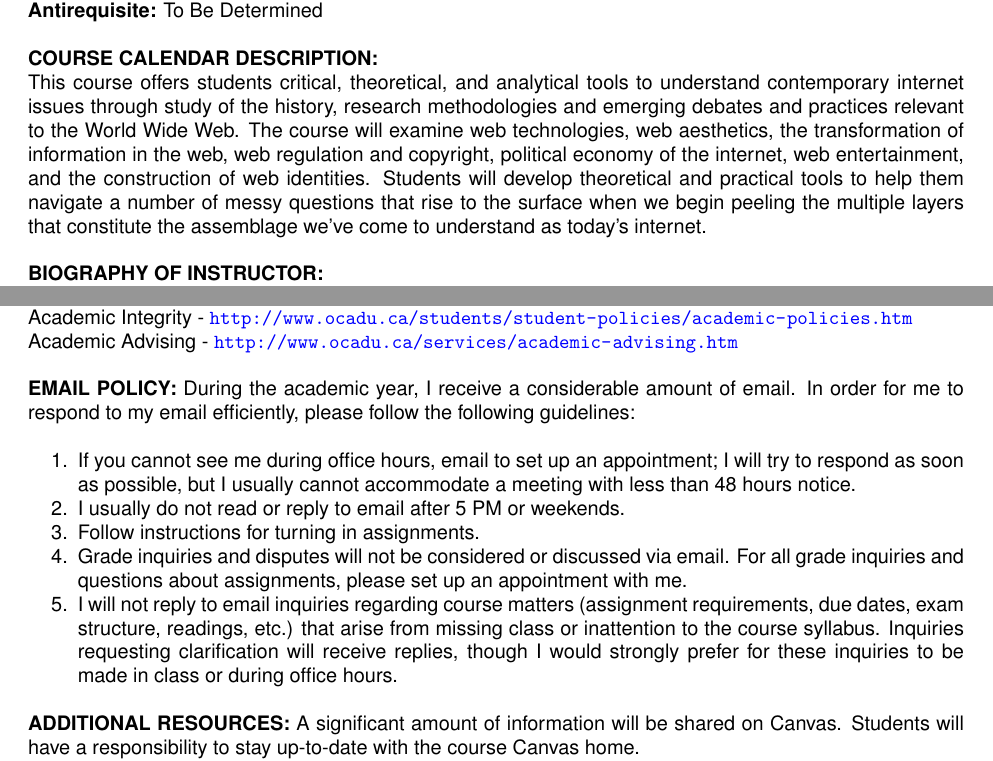
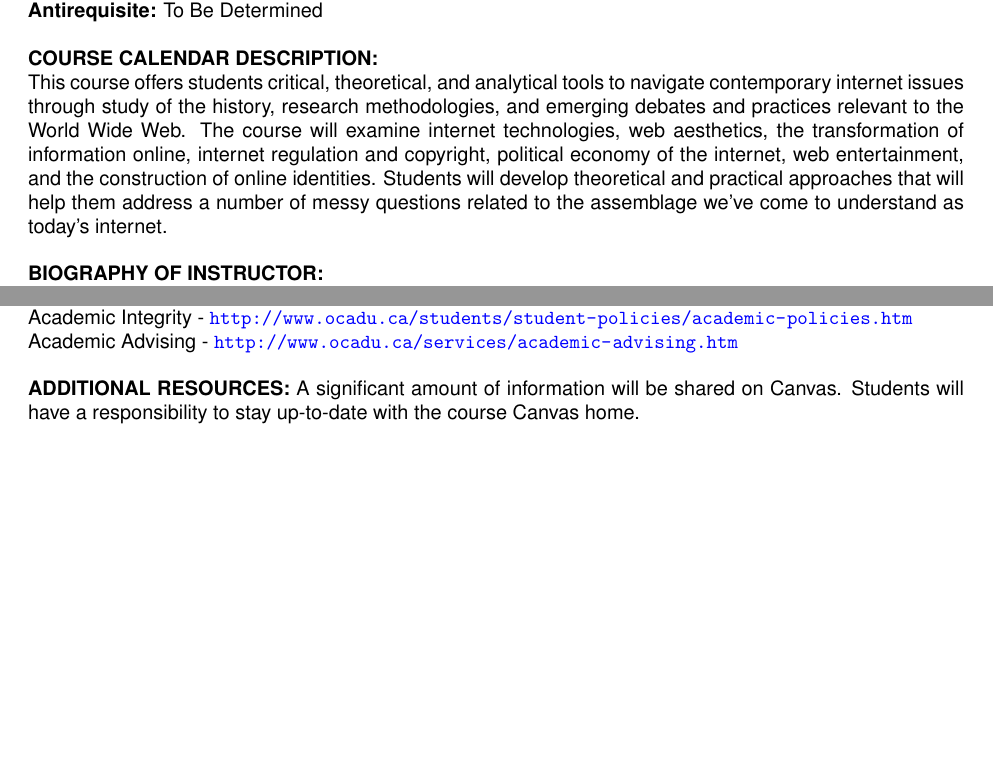
Before and after one commit to gbby/vism2004, a LaTeX document (syllabus/syllabus.tex): two parts of pages 1 and 7 of 8 before the commit and two parts of pages 1 and 7 of 7 after it, joined at a grey line, cut so that both start at the same text, the shorter picture padded with empty space. Compiled offline with pdfLaTeX.

Commit message:
updated syllabus and bibliography

```diff
--- a/syllabus/syllabus.tex
+++ b/syllabus/syllabus.tex
@@ -46,7 +46,7 @@ School of Interdisciplinary Studies}}\newline
 \textbf{Antirequisite:} To Be Determined
 
 \textbf{COURSE CALENDAR DESCRIPTION:}\\
-This course offers students critical, theoretical, and analytical tools to understand contemporary internet issues through study of the history, research methodologies and emerging debates and practices relevant to the World Wide Web. The course will examine web technologies, web aesthetics, the transformation of information in the web, web regulation and copyright, political economy of the internet, web entertainment, and the construction of web identities. Students will develop theoretical and practical tools to help them navigate a number of messy questions that rise to the surface when we begin peeling the multiple layers that constitute the assemblage we've come to understand as today's internet.
+This course offers students critical, theoretical, and analytical tools to navigate contemporary internet issues through study of the history, research methodologies, and emerging debates and practices relevant to the World Wide Web. The course will examine internet technologies, web aesthetics, the transformation of information online, internet regulation and copyright, political economy of the internet, web entertainment, and the construction of online identities. Students will develop theoretical and practical approaches that will help them address a number of messy questions related to the assemblage we've come to understand as today's internet.
 
 \textbf{BIOGRAPHY OF INSTRUCTOR:}\\
 I work with the \href{http://semaphore.utoronto.ca}{Semaphore Research Cluster on Mobile and Pervasive Computing} and the \href{http://criticalmaking.com}{Critical Making Lab}, both at the University of Toronto. Most of my research has to do with how ocularcentric (``touch with the eyes'') interaction is being unsettled by new technologies, but I have also been fortunate to study the internet through both applied and theoretical perspectives, and have engaged in a number of internet-related design, development, and conceptual projects over the years. I am old enough to remember a pre-internet world, or the weird web of the late 90s/early 2000s, and I occasionally yearn for a return those simpler times!\\ I can often be found reading in the Grange food court, my (current) favourite website is probably either \href{http://zeptobars.ru/en/}{ZeptoBars} or \href{http://www.atlasobscura.com/}{Atlas Obscura}, I pronounce .gif with a G, and I write 'internet' without capitalizing the I. You can find out more about me at my website (\href{http://losingtime.ca}{http://losingtime.ca}), which I update sporadically.
@@ -266,15 +266,15 @@ Health and Wellness Centre - \url{http://www.ocadu.ca/services/health-and-wellne
 Academic Integrity - \url{http://www.ocadu.ca/students/student-policies/academic-policies.htm} \\
 Academic Advising - \url{http://www.ocadu.ca/services/academic-advising.htm}
 
-\textbf{EMAIL POLICY:}
-During the academic year, I receive a considerable amount of email. In order for me to respond to my email efficiently, please follow the following guidelines:
-\begin{enumerate}[nosep]
-	\item If you cannot see me during office hours, email to set up an appointment; I will try to respond as soon as possible, but I usually cannot accommodate a meeting with less than 48 hours notice.
-	\item I usually do not read or reply to email after 5 PM or weekends.
-	\item Follow instructions for turning in assignments.
-	\item Grade inquiries and disputes will not be considered or discussed via email. For all grade inquiries and questions about assignments, please set up an appointment with me.
-	\item I will not reply to email inquiries regarding course matters (assignment requirements, due dates, exam structure, readings, etc.) that arise from missing class or inattention to the course syllabus. Inquiries requesting clarification will receive replies, though I would strongly prefer for these inquiries to be made in class or during office hours.
-\end{enumerate}
+%\textbf{EMAIL POLICY:}
+%During the academic year, I receive a considerable amount of email. In order for me to respond to my email efficiently, please follow the following guidelines:
+%\begin{enumerate}[nosep]
+%	\item If you cannot see me during office hours, email to set up an appointment; I will try to respond as soon as possible, but I usually cannot accommodate a meeting with less than 48 hours notice.
+%	\item I usually do not read or reply to email after 5 PM or weekends.
+%	\item Follow instructions for turning in assignments.
+%	\item Grade inquiries and disputes will not be considered or discussed via email. For all grade inquiries and questions about assignments, please set up an appointment with me.
+%	\item I will not reply to email inquiries regarding course matters (assignment requirements, due dates, exam structure, readings, etc.) that arise from missing class or inattention to the course syllabus. Inquiries requesting clarification will receive replies, though I would strongly prefer for these inquiries to be made in class or during office hours.
+%\end{enumerate}
 
 \textbf{ADDITIONAL RESOURCES:}
 A significant amount of information will be shared on Canvas. Students will have a responsibility to stay up-to-date with the course Canvas home.\\
```
Also changed, not shown: syllabus/vism2004.bib (+1 -3 lines), syllabus/syllabus.pdf, syllabus/syllabus.tex (8 more changed lines).
